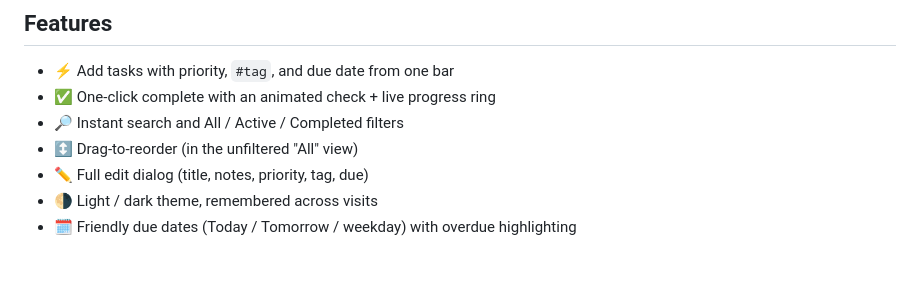
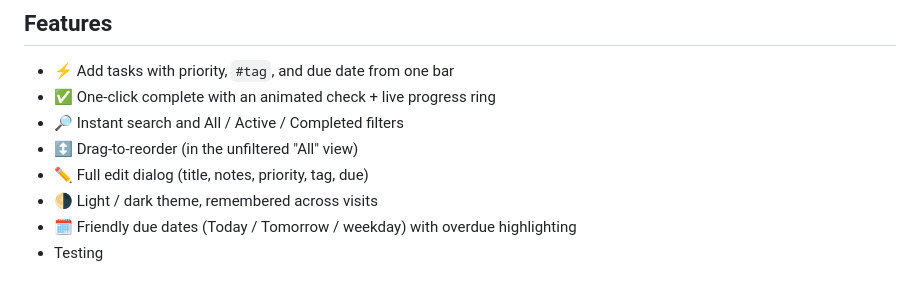
Before and after one commit to Partodevops/ckad, a Markdown page: README.md, the part around the change. Rendered like a GitHub page.

Commit message:
Initial commit

```diff
--- a/README.md
+++ b/README.md
@@ -229,3 +229,4 @@ tasks(
 - ✏️ Full edit dialog (title, notes, priority, tag, due)
 - 🌗 Light / dark theme, remembered across visits
 - 🗓️ Friendly due dates (Today / Tomorrow / weekday) with overdue highlighting
+- Testing
```
